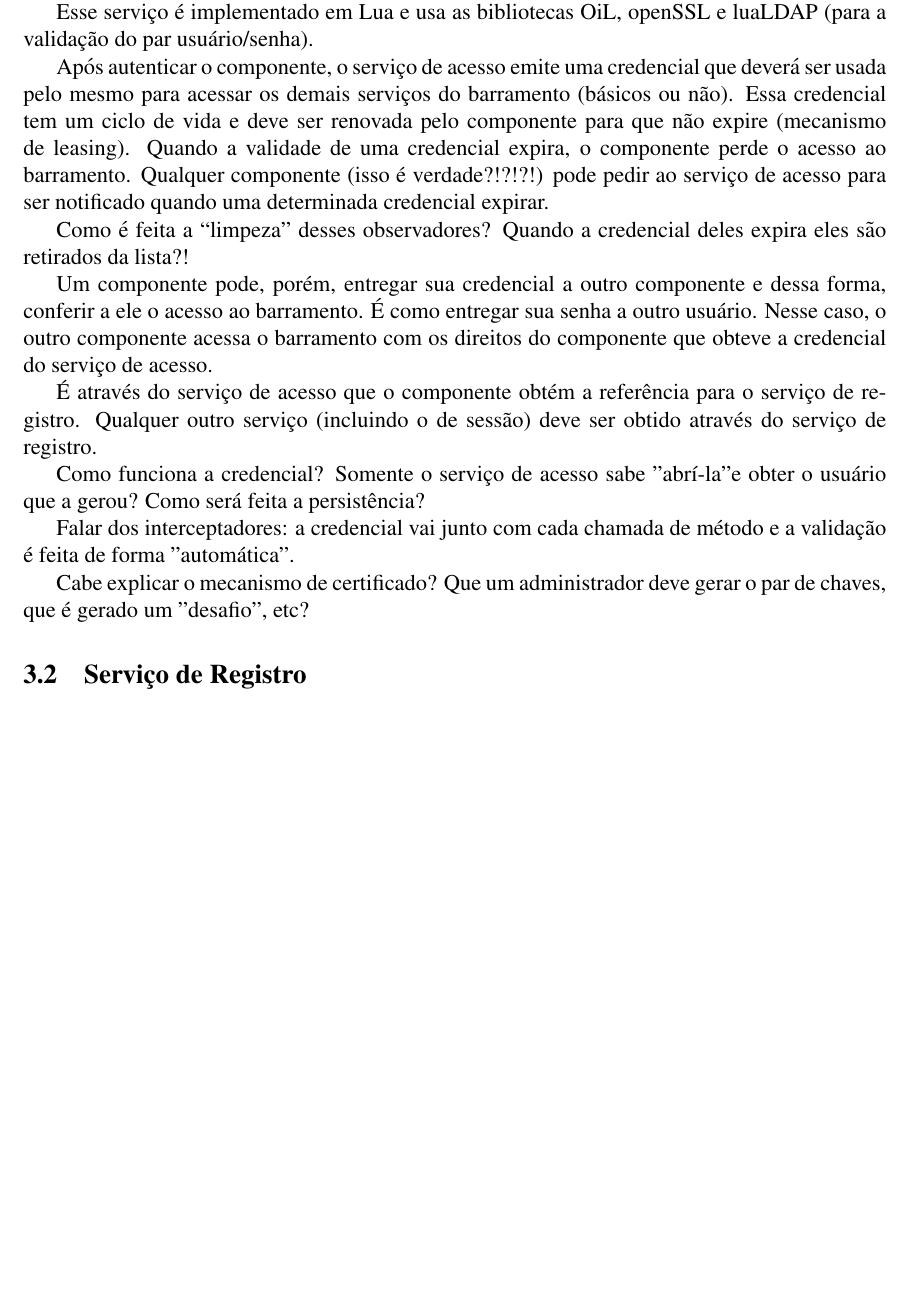
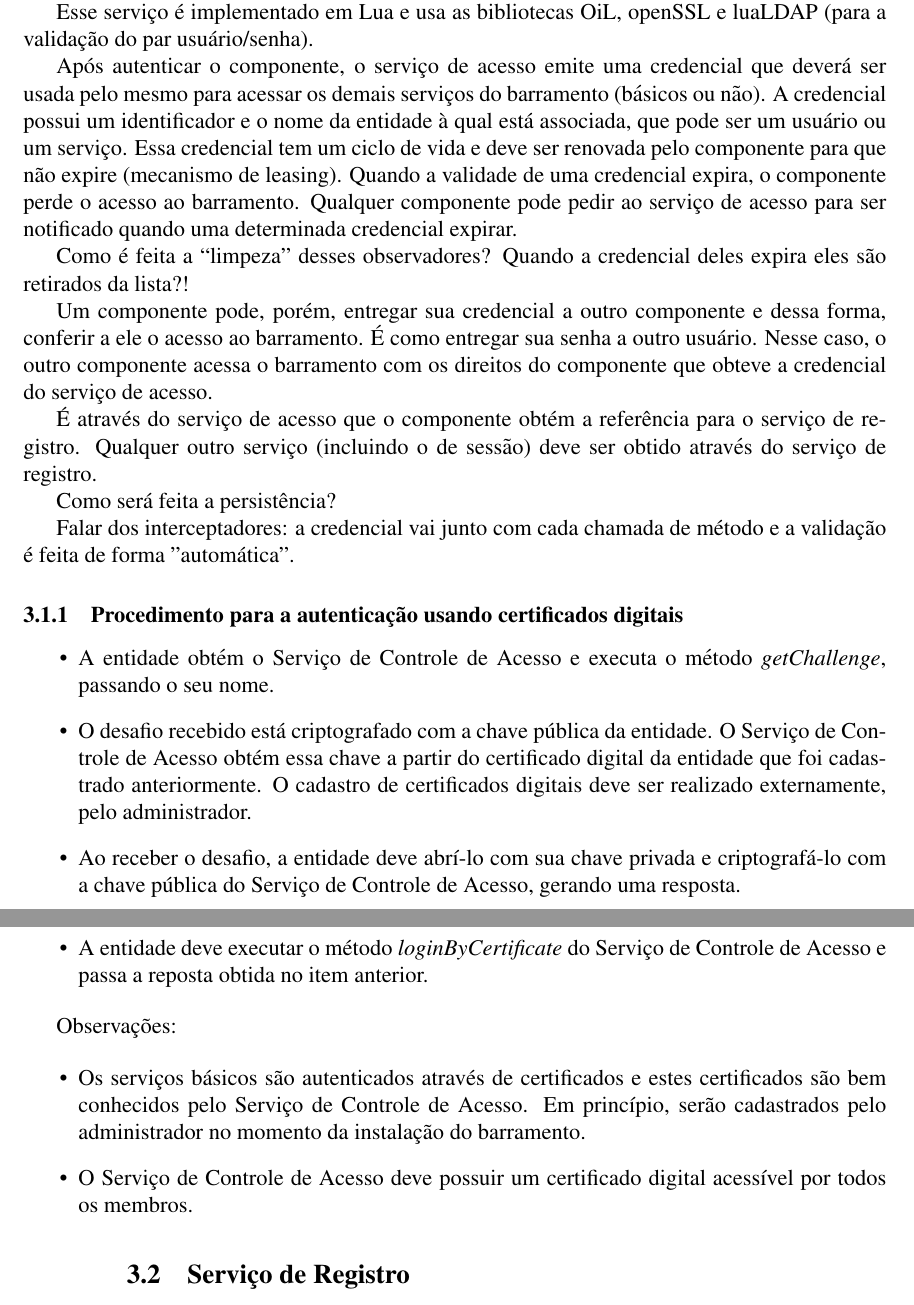
Before and after one commit to amadeubarbosa/openbus-core, a LaTeX paper (docs/discussoes/detalhamento.tex): part of page 2 of 8 before the commit and two parts of pages 2 and 3 of 8 after it, the two joined at a grey line, cut so that both start at the same text, the shorter picture padded with empty space. Compiled offline with pdfLaTeX; the source files are stored in an older character set and shown here as Unicode.

Commit message:
Respostas sobre o Serviço de Controle de Acesso. 1. O que compõe uma credencial? 2. Qualquer um pode obter a entidade de uma credencial? 3. Explicitado o mecanismo para autenticação através de certificado digital. 4. Qualquer um pode observar credenciais?
git-svn-id: https://subversion.tecgraf.puc-rio.br/engdist/openbus/trunk@60445 ae0415b3-e90b-0410-900d-d0be9363c56b

```diff
--- a/docs/discussoes/detalhamento.tex
+++ b/docs/discussoes/detalhamento.tex
@@ -70,15 +73,15 @@ Esse serviço é implementado em Lua e usa as bibliotecas OiL,
 openSSL e luaLDAP (para a validação do par usuário/senha).
 
 Após autenticar o componente, o serviço de acesso emite uma
-credencial que deverá ser usada pelo mesmo para
-acessar os demais serviços do barramento (básicos ou não).
+credencial que deverá ser usada pelo mesmo para acessar os demais
+serviços do barramento (básicos ou não). A credencial
+possui um identificador e o nome da entidade à qual está associada, que
+pode ser um usuário ou um serviço.
 Essa credencial tem um ciclo de vida e deve ser renovada pelo
 componente para que não expire (mecanismo de leasing).
-Quando a validade de uma
-credencial expira, o componente perde o acesso ao barramento.
-Qualquer componente (isso é verdade?!?!?!) pode pedir ao serviço
-de acesso para ser notificado quando uma determinada credencial
-expirar.
+Quando a validade de uma credencial expira, o componente perde o
+acesso ao barramento. Qualquer componente pode pedir ao serviço de acesso
+para ser notificado quando uma determinada credencial expirar.
 
 Como é feita a ``limpeza'' desses observadores? Quando a credencial
 deles expira eles são retirados da lista?!
@@ -93,15 +96,34 @@ obteve a credencial do serviço de acesso.
 a referência para o serviço de registro. Qualquer outro serviço
 (incluindo o de sessão) deve ser obtido através do serviço de registro.
 
-Como funciona a credencial? Somente o serviço de acesso
-sabe "abrí-la" e obter o usuário que a gerou?
 Como será feita a persistência?
 
 Falar dos interceptadores: a credencial vai junto com cada
 chamada de método e a validação é feita de forma "automática".
 
-Cabe explicar o mecanismo de certificado? Que um administrador
-deve gerar o par de chaves, que é gerado um "desafio", etc?
+\subsubsection{Procedimento para a autenticação usando certificados digitais}
+
+\begin{itemize}
+
+\item A entidade obtém o Serviço de Controle de Acesso e executa o método \textit{getChallenge}, passando o seu nome.
+
+\item O desafio recebido está criptografado com a chave pública da entidade. O Serviço de Controle de Acesso obtém essa chave a partir do certificado digital da entidade que foi cadastrado anteriormente. O cadastro de certificados digitais deve ser realizado externamente, pelo administrador.
+
+\item Ao receber o desafio, a entidade deve abrí-lo com sua chave privada e criptografá-lo com a chave pública do Serviço de Controle de Acesso, gerando uma resposta.
+
+\item A entidade deve executar o método \textit{loginByCertificate} do Serviço de Controle de Acesso e passa a reposta obtida no item anterior.
+
+\end{itemize}
+
+Observações:
+
+\begin{itemize}
+
+\item Os serviços básicos são autenticados através de certificados e estes certificados são bem conhecidos pelo Serviço de Controle de Acesso. Em princípio, serão cadastrados pelo administrador no momento da instalação do barramento.
+
+\item O Serviço de Controle de Acesso deve possuir um certificado digital acessível por todos os membros.
+
+\begin{itemize}
 
 \subsection{Serviço de Registro}
 
```
Also changed, not shown: docs/discussoes/detalhamento.tex (9 more changed lines).
